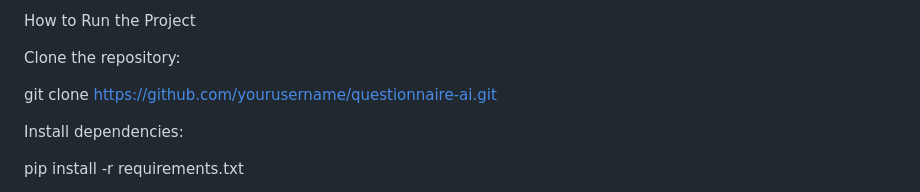
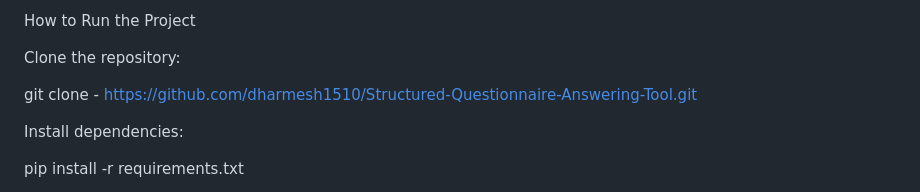
Before and after one commit to dharmesh1510/Structured-Questionnaire-Answering-Tool, a Markdown page: README.md, the part around the change. GitHub-like rendering.

Commit message:
Revise README with project overview and instructions
Updated the README to include project details, features, technologies, and instructions for running the application.

```diff
--- a/README.md
+++ b/README.md
@@ -150,7 +150,7 @@ How to Run the Project
 
 Clone the repository:
 
-git clone https://github.com/yourusername/questionnaire-ai.git
+git clone - https://github.com/dharmesh1510/Structured-Questionnaire-Answering-Tool.git
 
 Install dependencies:
 
```
